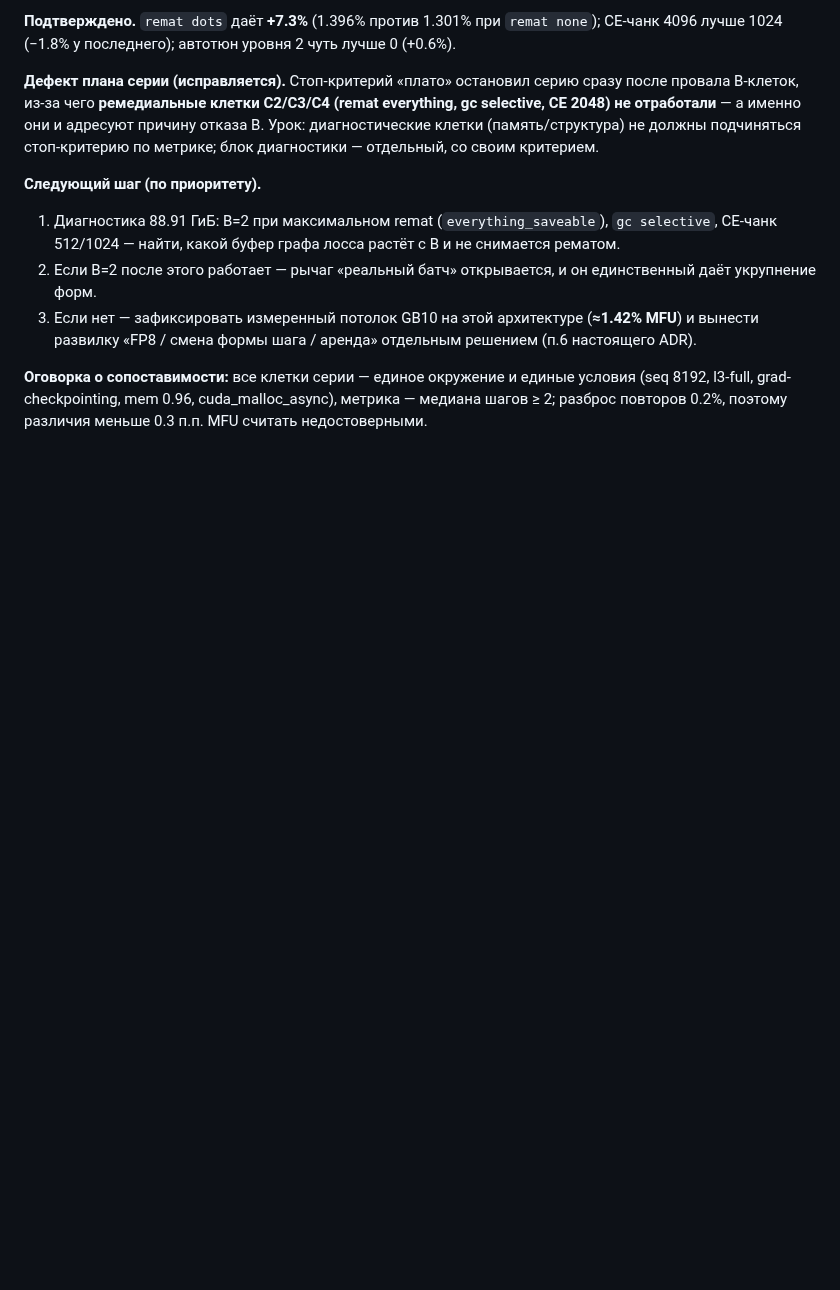
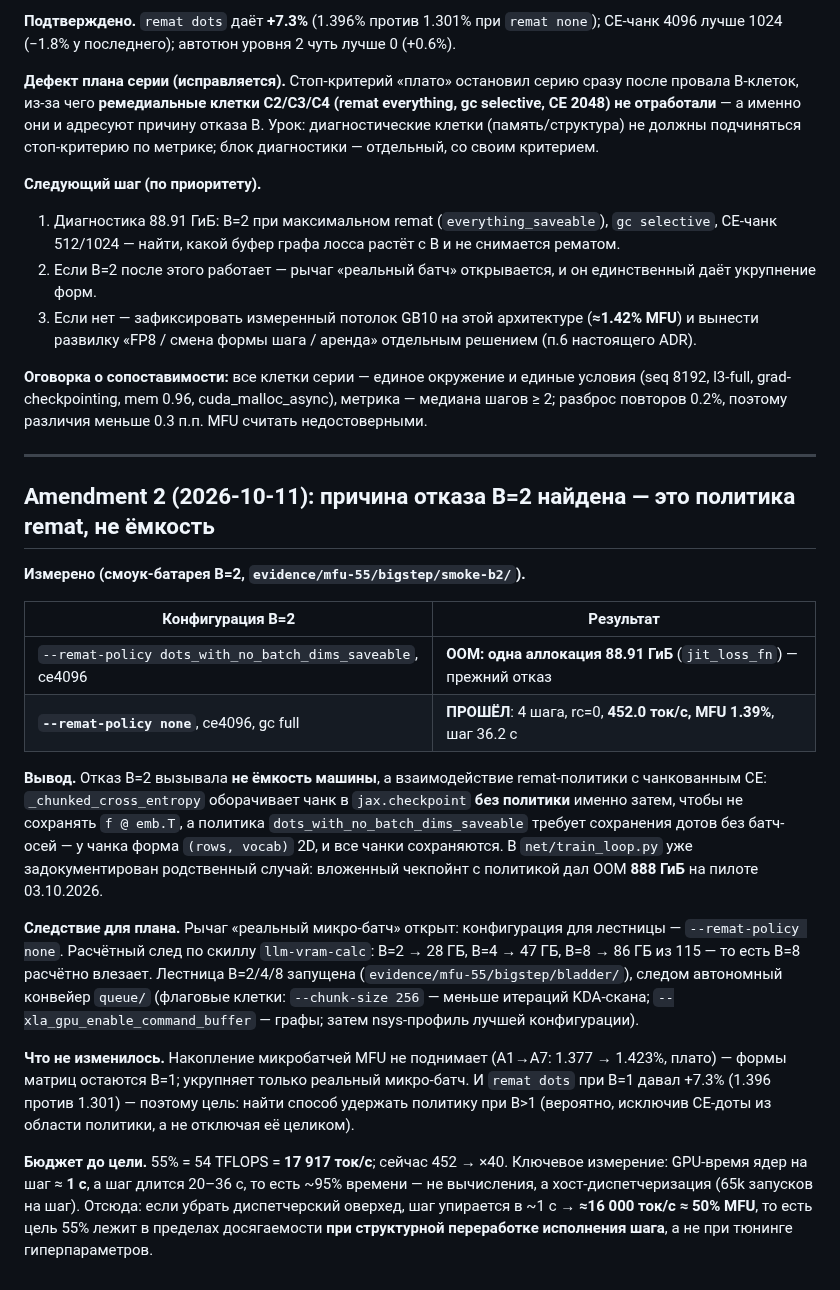
Before and after one commit to romannekrasovaillm/axiom, a Markdown page: docs/adr/ADR-053-kampaniya-krupnyy-shag-rost-mfu-cherez-ukrupnenie-raboty-batch-tokenov-gradientnye-tehniki-potolok-pamyati-izmeren.md, the part around the change. GitHub-like rendering; blank space fills up the shorter version.

Commit message:
adr(053) Amendment 2 + долги R-16..R-19: причина отказа B=2 — remat-политика (dots_with_no_batch_dims_saveable сохраняет 2D-доты чанкованного CE), при remat none B=2 проходит (452 ток/с, MFU 1.39%); лестница B=4/B=8 и автономный конвейер запущены; правило 'перед кампанией производительности — поиск скиллов по MFU/OOM/VRAM'

```diff
--- a/docs/adr/ADR-053-kampaniya-krupnyy-shag-rost-mfu-cherez-ukrupnenie-raboty-batch-tokenov-gradientnye-tehniki-potolok-pamyati-izmeren.md
+++ b/docs/adr/ADR-053-kampaniya-krupnyy-shag-rost-mfu-cherez-ukrupnenie-raboty-batch-tokenov-gradientnye-tehniki-potolok-pamyati-izmeren.md
@@ -126,3 +126,22 @@ B-клеток, из-за чего **ремедиальные клетки C2/C3
 **Оговорка о сопоставимости:** все клетки серии — единое окружение и единые условия (seq 8192,
 l3-full, grad-checkpointing, mem 0.96, cuda_malloc_async), метрика — медиана шагов ≥ 2; разброс
 повторов 0.2%, поэтому различия меньше 0.3 п.п. MFU считать недостоверными.
+
+---
+
+## Amendment 2 (2026-10-11): причина отказа B=2 найдена — это политика remat, не ёмкость
+
+**Измерено (смоук-батарея B=2, `evidence/mfu-55/bigstep/smoke-b2/`).**
+
+| Конфигурация B=2 | Результат |
+|---|---|
+| `--remat-policy dots_with_no_batch_dims_saveable`, ce4096 | **OOM: одна аллокация 88.91 ГиБ** (`jit_loss_fn`) — прежний отказ |
+| **`--remat-policy none`**, ce4096, gc full | **ПРОШЁЛ**: 4 шага, rc=0, **452.0 ток/с, MFU 1.39%**, шаг 36.2 с |
+
+**Вывод.** Отказ B=2 вызывала **не ёмкость машины**, а взаимодействие remat-политики с чанкованным CE: `_chunked_cross_entropy` оборачивает чанк в `jax.checkpoint` **без политики** именно затем, чтобы не сохранять `f @ emb.T`, а политика `dots_with_no_batch_dims_saveable` требует сохранения дотов без батч-осей — у чанка форма `(rows, vocab)` 2D, и все чанки сохраняются. В `net/train_loop.py` уже задокументирован родственный случай: вложенный чекпойнт с политикой дал OOM **888 ГиБ** на пилоте 03.10.2026.
+
+**Следствие для плана.** Рычаг «реальный микро-батч» открыт: конфигурация для лестницы — `--remat-policy none`. Расчётный след по скиллу `llm-vram-calc`: B=2 → 28 ГБ, B=4 → 47 ГБ, B=8 → 86 ГБ из 115 — то есть B=8 расчётно влезает. Лестница B=2/4/8 запущена (`evidence/mfu-55/bigstep/bladder/`), следом автономный конвейер `queue/` (флаговые клетки: `--chunk-size 256` — меньше итераций KDA-скана; `--xla_gpu_enable_command_buffer` — графы; затем nsys-профиль лучшей конфигурации).
+
+**Что не изменилось.** Накопление микробатчей MFU не поднимает (A1→A7: 1.377 → 1.423%, плато) — формы матриц остаются B=1; укрупняет только реальный микро-батч. И `remat dots` при B=1 давал +7.3% (1.396 против 1.301) — поэтому цель: найти способ удержать политику при B>1 (вероятно, исключив CE-доты из области политики, а не отключая её целиком).
+
+**Бюджет до цели.** 55% = 54 TFLOPS = **17 917 ток/с**; сейчас 452 → ×40. Ключевое измерение: GPU-время ядер на шаг ≈ **1 с**, а шаг длится 20–36 с, то есть ~95% времени — не вычисления, а хост-диспетчеризация (65k запусков на шаг). Отсюда: если убрать диспетчерский оверхед, шаг упирается в ~1 с → **≈16 000 ток/с ≈ 50% MFU**, то есть цель 55% лежит в пределах досягаемости **при структурной переработке исполнения шага**, а не при тюнинге гиперпараметров.
```
Also changed, not shown: docs/OPEN-QUESTIONS.md (+7 -0 lines).
